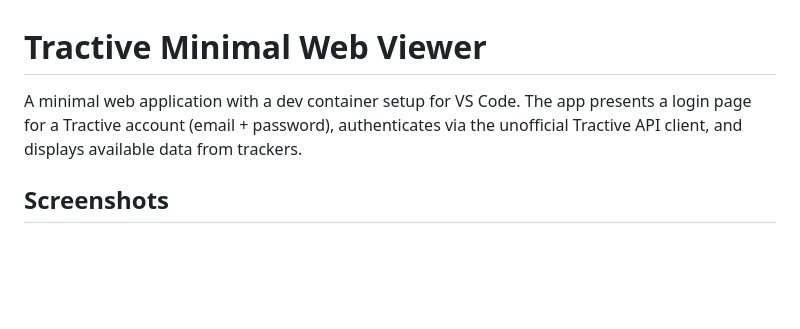
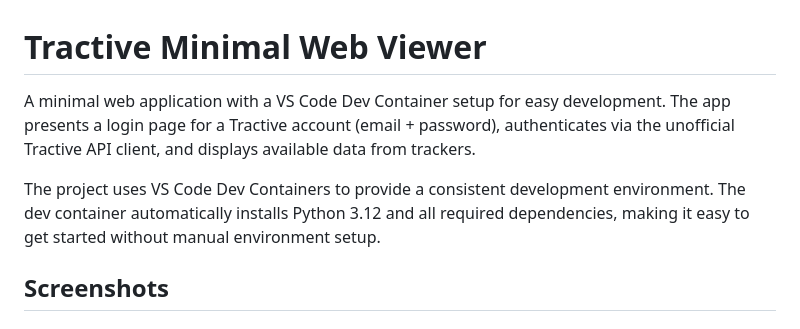
Before and after one commit to briannadelariva/Tractive-Minimal-Web-Viewer, a Markdown page: README.md, the part around the change. Drawn GitHub-style; blank space fills up the shorter version.

Commit message:
Update README intro to describe dev container setup
Co-authored-by: p-s-dev <19298248+p-s-dev@users.noreply.github.com>

```diff
--- a/README.md
+++ b/README.md
@@ -1,6 +1,8 @@
 # Tractive Minimal Web Viewer
 
-A minimal web application with a dev container setup for VS Code. The app presents a login page for a Tractive account (email + password), authenticates via the unofficial Tractive API client, and displays available data from trackers.
+A minimal web application with a VS Code Dev Container setup for easy development. The app presents a login page for a Tractive account (email + password), authenticates via the unofficial Tractive API client, and displays available data from trackers.
+
+The project uses VS Code Dev Containers to provide a consistent development environment. The dev container automatically installs Python 3.12 and all required dependencies, making it easy to get started without manual environment setup.
 
 ## Screenshots
 
```
